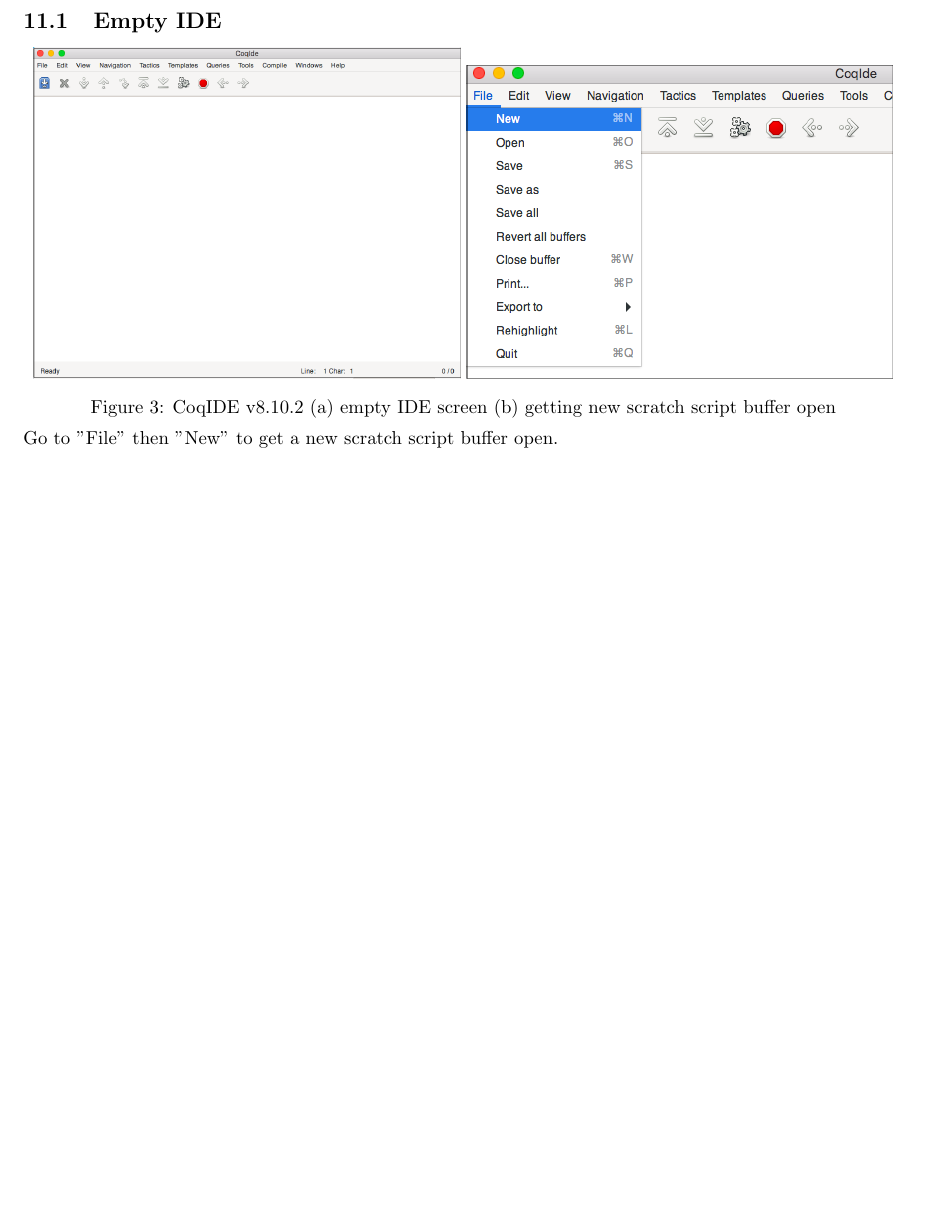
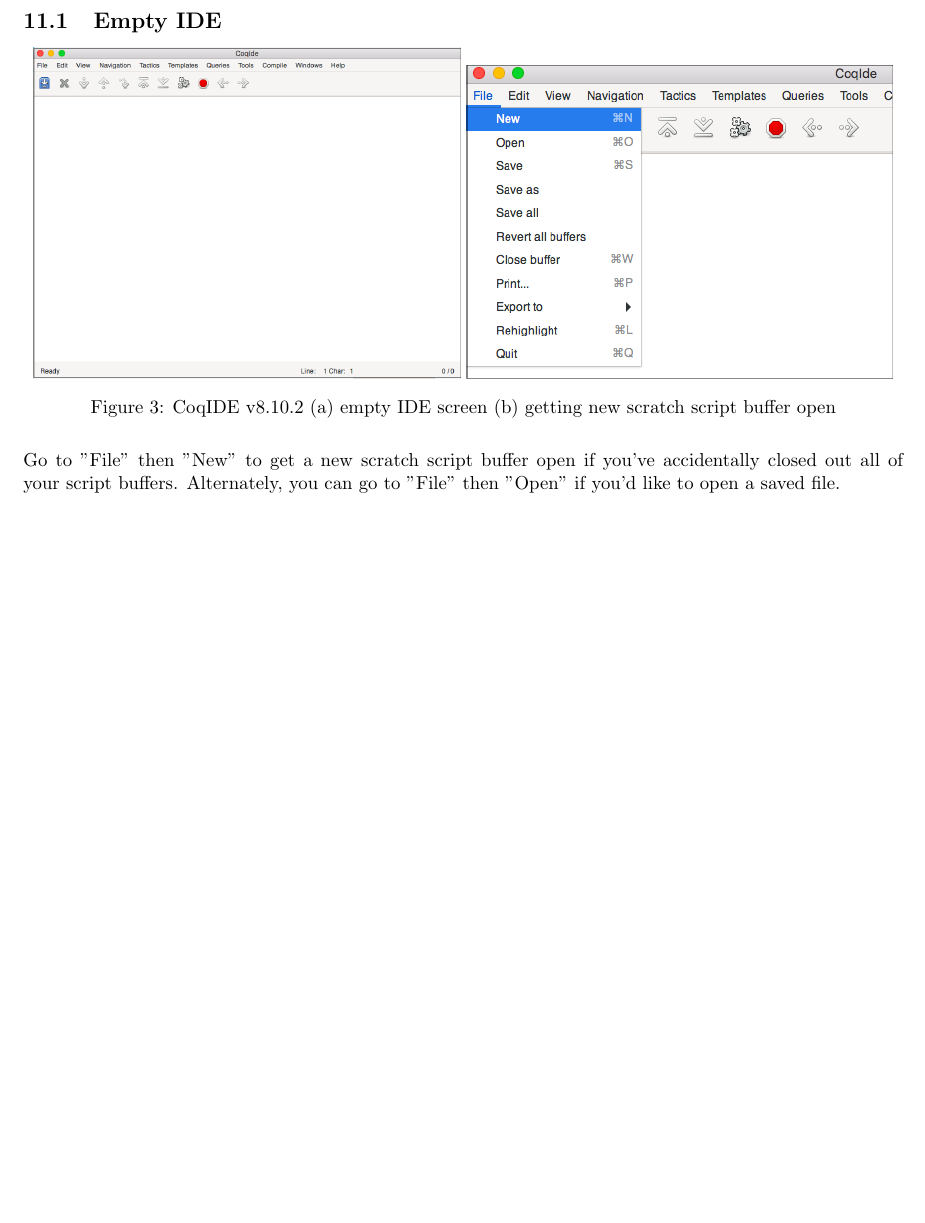
Before and after one commit to amypritc/COQ-Tutorial, a LaTeX document (Tutorial/CoqTutorial.tex, which reads Tutorial/troubleshooting.tex): part of page 34 of 35, cut so that both start at the same text. Compiled offline with pdfLaTeX.

Commit message:
fix - updated thru basics

```diff
--- a/Tutorial/troubleshooting.tex
+++ b/Tutorial/troubleshooting.tex
@@ -15,5 +15,5 @@
         (a) empty IDE screen (b) getting new scratch script buffer open }
 \end{minipage}
 
-~\\
-Go to "File" then "New" to get a new scratch script buffer open.
+~\\~\\
+Go to "File" then "New" to get a new scratch script buffer open if you've accidentally closed out all of your script buffers. Alternately, you can go to "File" then "Open" if you'd like to open a saved file.
```
Also changed, not shown: Tutorial/Basics.tex (+1 -1 lines).
